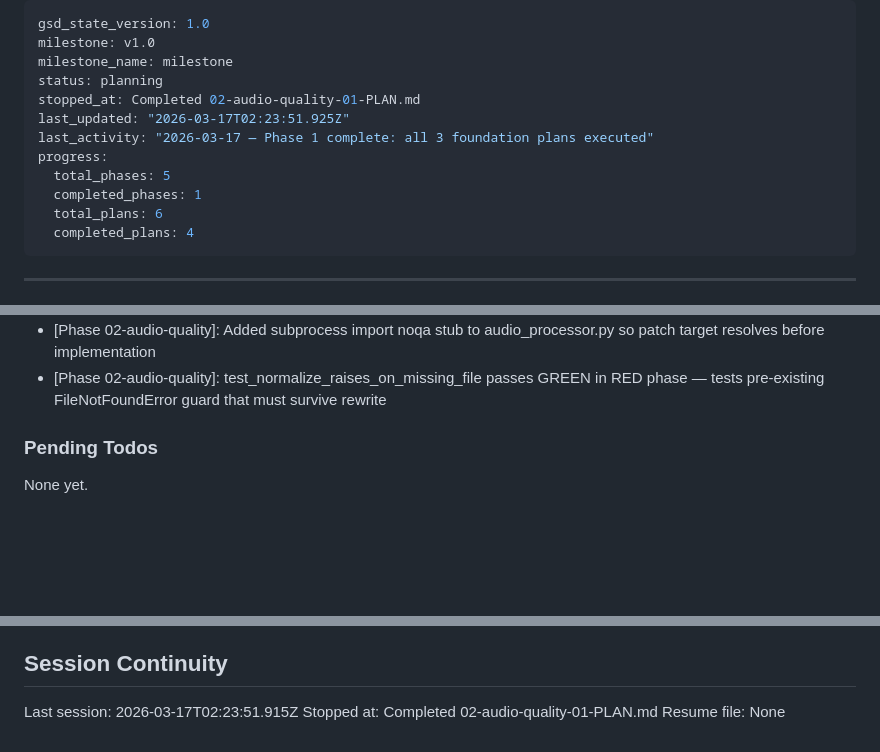
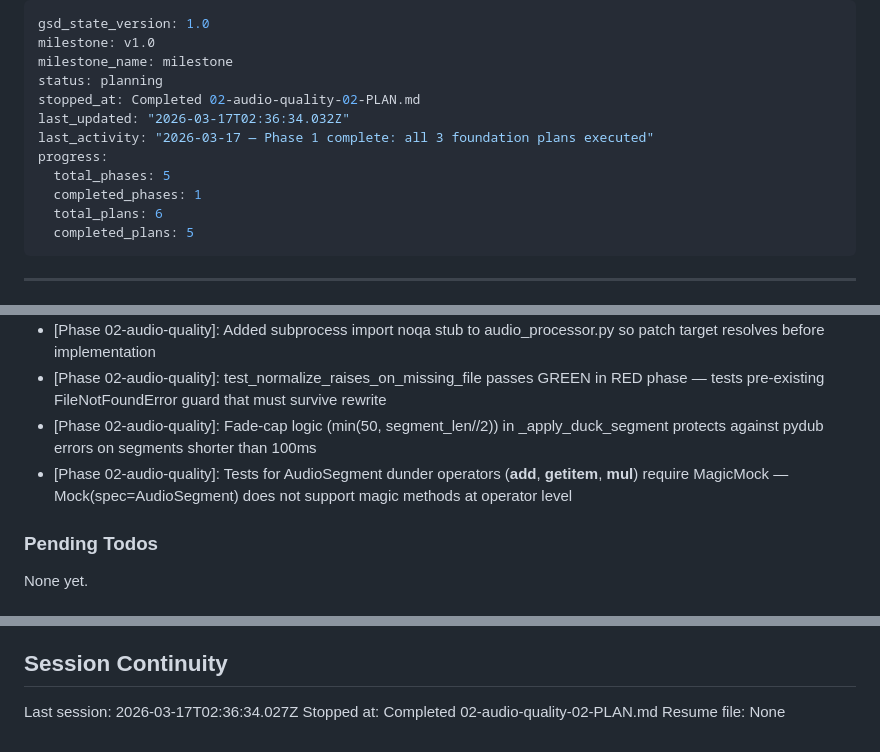
Before and after one commit to evanperez55/podcast-automation, a Markdown page: .planning/STATE.md, 3 parts joined by grey strips. GitHub-like rendering; blank space fills up the shorter version.

Commit message:
docs(02-audio-quality-02): complete audio ducking plan
- 02-02-SUMMARY.md: documents _apply_duck_segment implementation, MagicMock fix, and AUDIO-01 completion
- STATE.md: progress updated to 83%, decisions recorded, session updated
- ROADMAP.md: phase 2 progress updated (2/3 plans complete)
- REQUIREMENTS.md: AUDIO-01 marked complete

Co-Authored-By: Claude Sonnet 4.6 <noreply@anthropic.com>

```diff
--- a/.planning/STATE.md
+++ b/.planning/STATE.md
@@ -3,14 +3,14 @@ gsd_state_version: 1.0
 milestone: v1.0
 milestone_name: milestone
 status: planning
-stopped_at: Completed 02-audio-quality-01-PLAN.md
-last_updated: "2026-03-17T02:23:51.925Z"
+stopped_at: Completed 02-audio-quality-02-PLAN.md
+last_updated: "2026-03-17T02:36:34.032Z"
 last_activity: "2026-03-17 — Phase 1 complete: all 3 foundation plans executed"
 progress:
   total_phases: 5
   completed_phases: 1
   total_plans: 6
-  completed_plans: 4
+  completed_plans: 5
 ---
 
 ---
@@ -85,6 +86,8 @@ Recent decisions affecting current work:
 - [Phase 01-foundations]: Tests for Config-backed attributes use @patch.object(Config, attr) not @patch.dict(os.environ) — avoids import-time resolution ordering issues
 - [Phase 02-audio-quality]: Added subprocess import noqa stub to audio_processor.py so patch target resolves before implementation
 - [Phase 02-audio-quality]: test_normalize_raises_on_missing_file passes GREEN in RED phase — tests pre-existing FileNotFoundError guard that must survive rewrite
+- [Phase 02-audio-quality]: Fade-cap logic (min(50, segment_len//2)) in _apply_duck_segment protects against pydub errors on segments shorter than 100ms
+- [Phase 02-audio-quality]: Tests for AudioSegment dunder operators (__add__, __getitem__, __mul__) require MagicMock — Mock(spec=AudioSegment) does not support magic methods at operator level
 
 ### Pending Todos
 
@@ -98,6 +101,6 @@ None yet.
 
 ## Session Continuity
 
-Last session: 2026-03-17T02:23:51.915Z
-Stopped at: Completed 02-audio-quality-01-PLAN.md
+Last session: 2026-03-17T02:36:34.027Z
+Stopped at: Completed 02-audio-quality-02-PLAN.md
 Resume file: None
```
Also changed, not shown: other parts of .planning/STATE.md (+1 -0 lines), .planning/REQUIREMENTS.md (+1 -1 lines), 1 other file.
